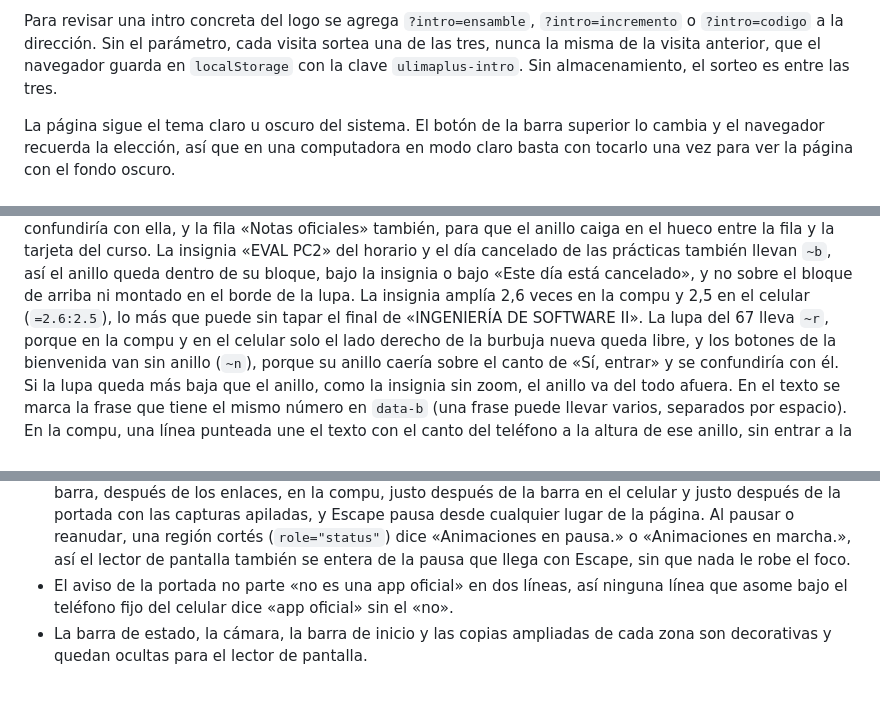
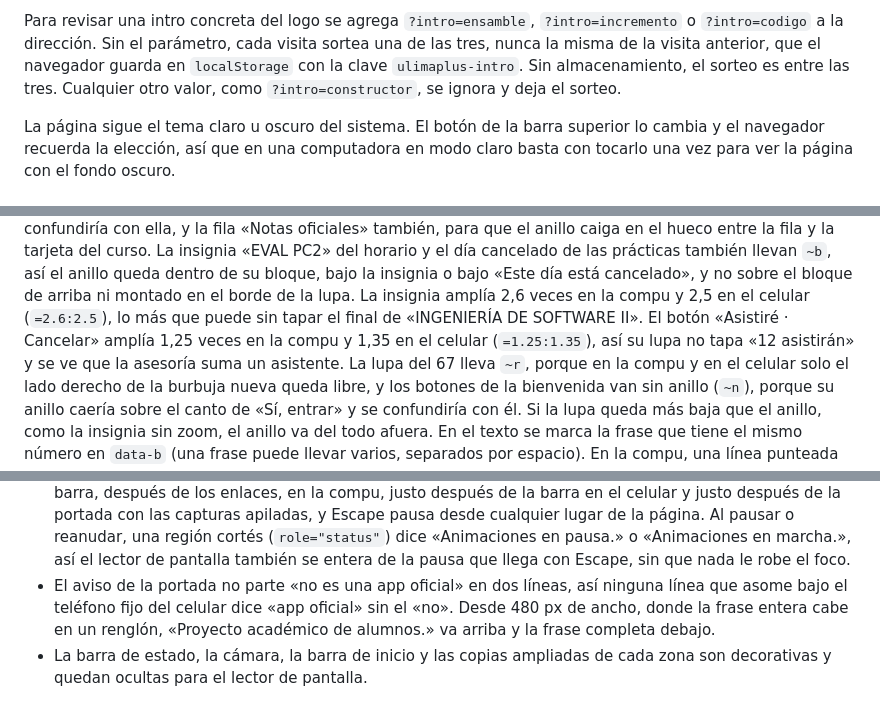
Before and after one commit to aUreLi0-dev/Ulima-Web, a Markdown page: README.md, 3 parts joined by grey strips. Rendered like a GitHub page.

Commit message:
Documenta ?intro=, el aviso, la lupa de la asesoría, el QR en pausa y el 67
El README explica que ?intro= ignora cualquier valor fuera de las tres
intros, el rótulo del aviso en su renglón desde 480 px, el zoom
=1.25:1.35 de «Asistiré · Cancelar», el panel del QR quieto con la
pausa y el lang="en" de «SIX SEVEN!!!».

```diff
--- a/README.md
+++ b/README.md
@@ -23,7 +23,8 @@ entonces los datos de respaldo del APK.
 Para revisar una intro concreta del logo se agrega `?intro=ensamble`, `?intro=incremento` o
 `?intro=codigo` a la dirección. Sin el parámetro, cada visita sortea una de las tres, nunca la misma
 de la visita anterior, que el navegador guarda en `localStorage` con la clave `ulimaplus-intro`.
-Sin almacenamiento, el sorteo es entre las tres.
+Sin almacenamiento, el sorteo es entre las tres. Cualquier otro valor, como `?intro=constructor`,
+se ignora y deja el sorteo.
 
 La página sigue el tema claro u oscuro del sistema. El botón de la barra superior lo cambia y el
 navegador recuerda la elección, así que en una computadora en modo claro basta con tocarlo una
@@ -212,7 +214,9 @@ anillo caiga en el hueco entre la fila y la tarjeta del curso. La insignia «EVA
 el día cancelado de las prácticas también llevan `~b`, así el anillo queda dentro de su bloque, bajo
 la insignia o bajo «Este día está cancelado», y no sobre el bloque de arriba ni montado en el borde
 de la lupa. La insignia amplía 2,6 veces en la compu y 2,5 en el celular (`=2.6:2.5`), lo más que
-puede sin tapar el final de «INGENIERÍA DE SOFTWARE II». La lupa del 67 lleva `~r`, porque en la
+puede sin tapar el final de «INGENIERÍA DE SOFTWARE II». El botón «Asistiré · Cancelar» amplía 1,25
+veces en la compu y 1,35 en el celular (`=1.25:1.35`), así su lupa no tapa «12 asistirán» y se ve
+que la asesoría suma un asistente. La lupa del 67 lleva `~r`, porque en la
 compu y en el celular solo el lado derecho de la burbuja nueva queda libre, y los botones de la
 bienvenida van sin anillo (`~n`), porque su anillo caería sobre el canto de «Sí, entrar» y se
 confundiría con él. Si la lupa queda más baja que el anillo, como la insignia sin zoom, el anillo va
@@ -306,6 +311,8 @@ su área de toque de 48 puntos, así la lupa lo amplía hasta que se lee.
   pausa.» o «Animaciones en marcha.», así el lector de pantalla también se entera de la pausa que
   llega con Escape, sin que nada le robe el foco.
 - El aviso de la portada no parte «no es una app oficial» en dos líneas, así ninguna línea que asome
-  bajo el teléfono fijo del celular dice «app oficial» sin el «no».
+  bajo el teléfono fijo del celular dice «app oficial» sin el «no». Desde 480 px de ancho, donde la
+  frase entera cabe en un renglón, «Proyecto académico de alumnos.» va arriba y la frase completa
+  debajo.
 - La barra de estado, la cámara, la barra de inicio y las copias ampliadas de cada zona son
   decorativas y quedan ocultas para el lector de pantalla.
```
Also changed, not shown: other parts of README.md (+4 -2 lines).
